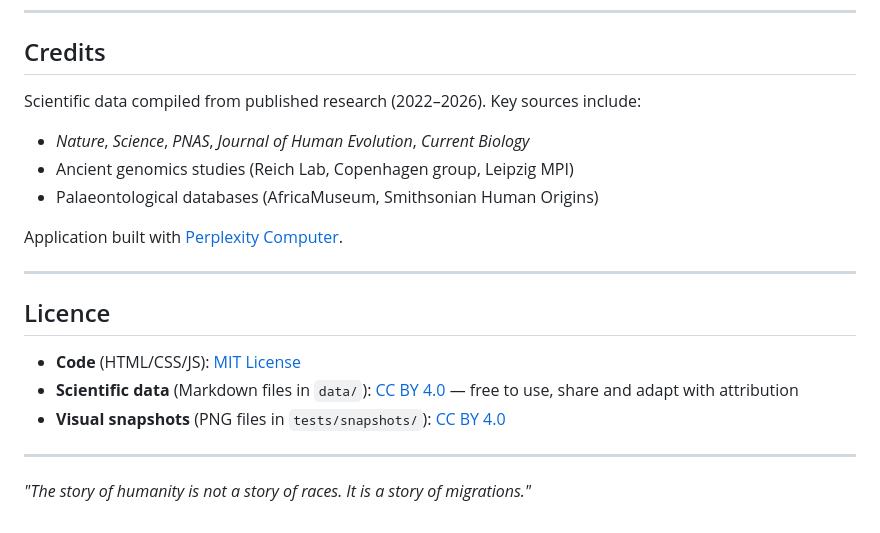
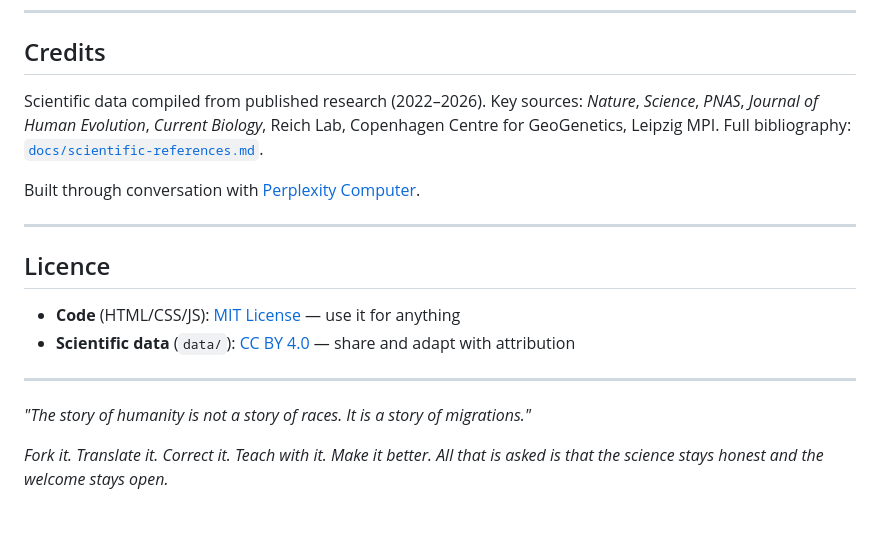
Before and after one commit to fdepierre/hominines-origins, a Markdown page: README.md, the part around one of its changes. Drawn GitHub-style.

```diff
--- a/README.md
+++ b/README.md
@@ -139,21 +145,22 @@ All contributions must be backed by peer-reviewed sources with DOI references.
 
 ## Credits
 
-Scientific data compiled from published research (2022–2026). Key sources include:
-- *Nature*, *Science*, *PNAS*, *Journal of Human Evolution*, *Current Biology*
-- Ancient genomics studies (Reich Lab, Copenhagen group, Leipzig MPI)
-- Palaeontological databases (AfricaMuseum, Smithsonian Human Origins)
+Scientific data compiled from published research (2022–2026).
+Key sources: *Nature*, *Science*, *PNAS*, *Journal of Human Evolution*, *Current Biology*, Reich Lab, Copenhagen Centre for GeoGenetics, Leipzig MPI.
+Full bibliography: [`docs/scientific-references.md`](docs/scientific-references.md).
 
-Application built with [Perplexity Computer](https://www.perplexity.ai/computer).
+Built through conversation with [Perplexity Computer](https://www.perplexity.ai/computer).
 
 ---
 
 ## Licence
 
-- **Code** (HTML/CSS/JS): [MIT License](LICENSE)
-- **Scientific data** (Markdown files in `data/`): [CC BY 4.0](https://creativecommons.org/licenses/by/4.0/) — free to use, share and adapt with attribution
-- **Visual snapshots** (PNG files in `tests/snapshots/`): [CC BY 4.0](https://creativecommons.org/licenses/by/4.0/)
+- **Code** (HTML/CSS/JS): [MIT License](LICENSE) — use it for anything
+- **Scientific data** (`data/`): [CC BY 4.0](https://creativecommons.org/licenses/by/4.0/) — share and adapt with attribution
 
 ---
 
 *"The story of humanity is not a story of races. It is a story of migrations."*
+
+*Fork it. Translate it. Correct it. Teach with it. Make it better.*
+*All that is asked is that the science stays honest and the welcome stays open.*
```
Also changed, not shown: other parts of README.md (+84 -78 lines).
